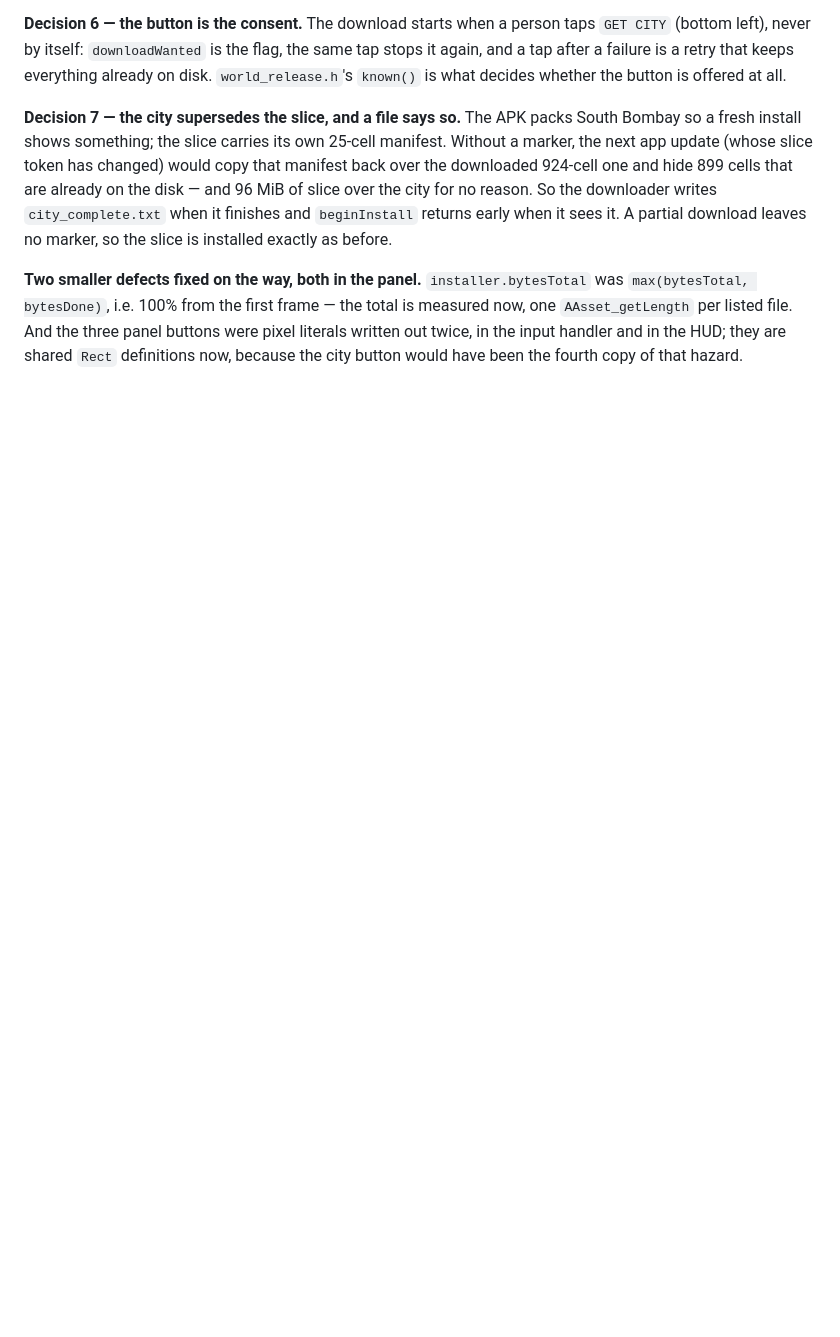
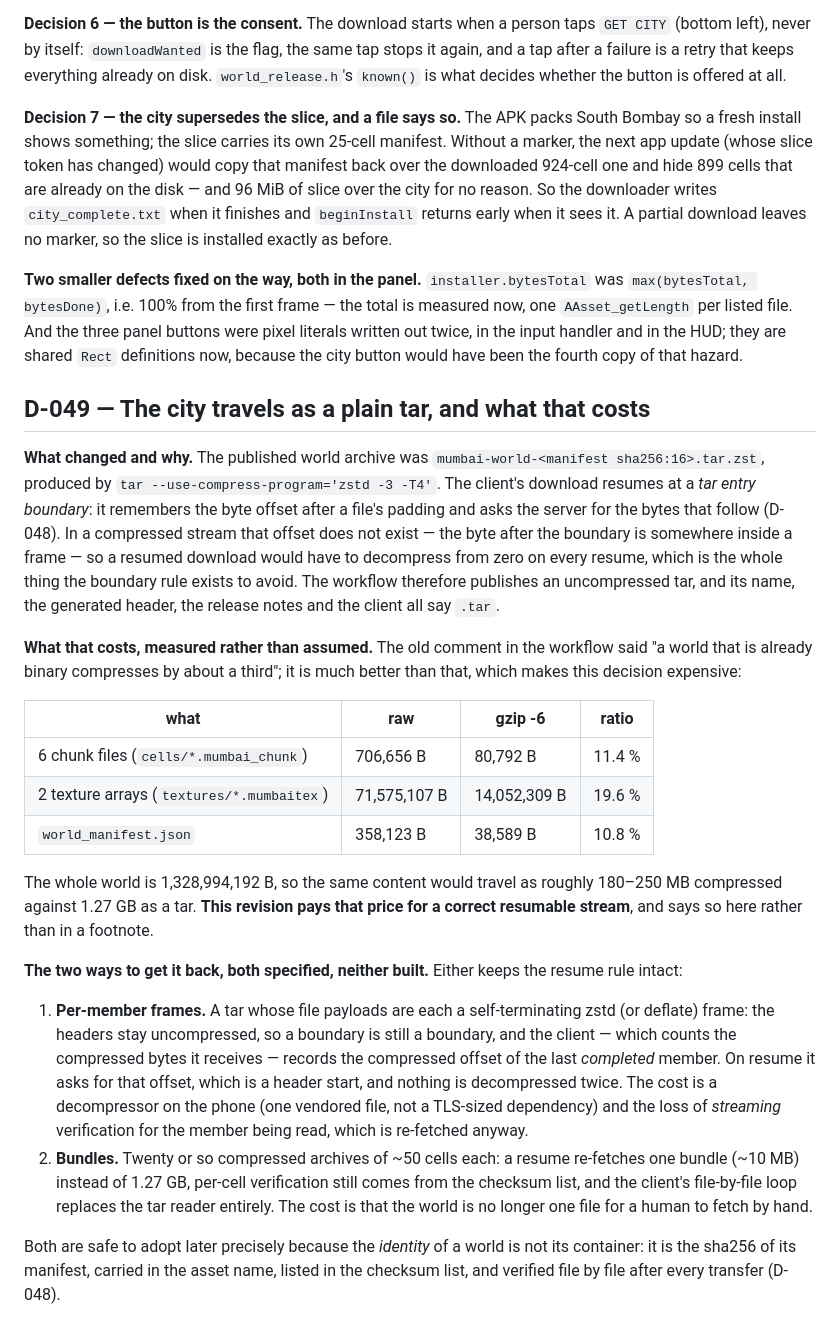
Before and after one commit to shuvrajeetkamila/mumbaibygiriprompt, a Markdown page: DOCS/02_DECISIONS.md, the part around the change. Drawn GitHub-style; blank space fills up the shorter version.

Commit message:
D-049: what the uncompressed world archive costs, measured
The city travels as a plain tar because a resume needs a tar entry boundary and a
compressed stream has none.  The old workflow comment guessed the cost at "about a
third"; measured here it is 11.4% for the chunk files, 19.6% for the texture arrays
and 10.8% for the manifest, so the world would travel as roughly 180-250 MB instead
of 1.27 GB.  The entry records that price, and specifies the two ways to get it back
without giving up resumability: per-member self-terminating frames (the client
records the compressed offset of the last completed member, which is a header start),
or ~20 bundles of ~50 cells where a resume costs one bundle.

Co-authored-by: arena-agent <297053741+arena-agent@users.noreply.github.com>

```diff
--- a/DOCS/02_DECISIONS.md
+++ b/DOCS/02_DECISIONS.md
@@ -2506,3 +2506,51 @@ measured now, one `AAsset_getLength` per listed file.  And the three panel butto
 were pixel literals written out twice, in the input handler and in the HUD; they are
 shared `Rect` definitions now, because the city button would have been the fourth
 copy of that hazard.
+
+## D-049 — The city travels as a plain tar, and what that costs
+
+**What changed and why.**  The published world archive was
+`mumbai-world-<manifest sha256:16>.tar.zst`, produced by
+`tar --use-compress-program='zstd -3 -T4'`.  The client's download resumes at a *tar
+entry boundary*: it remembers the byte offset after a file's padding and asks the
+server for the bytes that follow (D-048).  In a compressed stream that offset does
+not exist — the byte after the boundary is somewhere inside a frame — so a resumed
+download would have to decompress from zero on every resume, which is the whole
+thing the boundary rule exists to avoid.  The workflow therefore publishes an
+uncompressed tar, and its name, the generated header, the release notes and the
+client all say `.tar`.
+
+**What that costs, measured rather than assumed.**  The old comment in the workflow
+said "a world that is already binary compresses by about a third"; it is much better
+than that, which makes this decision expensive:
+
+| what | raw | gzip -6 | ratio |
+|---|---|---|---|
+| 6 chunk files (`cells/*.mumbai_chunk`) | 706,656 B | 80,792 B | 11.4 % |
+| 2 texture arrays (`textures/*.mumbaitex`) | 71,575,107 B | 14,052,309 B | 19.6 % |
+| `world_manifest.json` | 358,123 B | 38,589 B | 10.8 % |
+
+The whole world is 1,328,994,192 B, so the same content would travel as roughly
+180–250 MB compressed against 1.27 GB as a tar.  **This revision pays that price for
+a correct resumable stream**, and says so here rather than in a footnote.
+
+**The two ways to get it back, both specified, neither built.**  Either keeps the
+resume rule intact:
+
+1. **Per-member frames.**  A tar whose file payloads are each a self-terminating
+   zstd (or deflate) frame: the headers stay uncompressed, so a boundary is still a
+   boundary, and the client — which counts the compressed bytes it receives — records
+   the compressed offset of the last *completed* member.  On resume it asks for that
+   offset, which is a header start, and nothing is decompressed twice.  The cost is a
+   decompressor on the phone (one vendored file, not a TLS-sized dependency) and the
+   loss of *streaming* verification for the member being read, which is re-fetched
+   anyway.
+2. **Bundles.**  Twenty or so compressed archives of ~50 cells each: a resume
+   re-fetches one bundle (~10 MB) instead of 1.27 GB, per-cell verification still
+   comes from the checksum list, and the client's file-by-file loop replaces the tar
+   reader entirely.  The cost is that the world is no longer one file for a human to
+   fetch by hand.
+
+Both are safe to adopt later precisely because the *identity* of a world is not its
+container: it is the sha256 of its manifest, carried in the asset name, listed in the
+checksum list, and verified file by file after every transfer (D-048).
```
